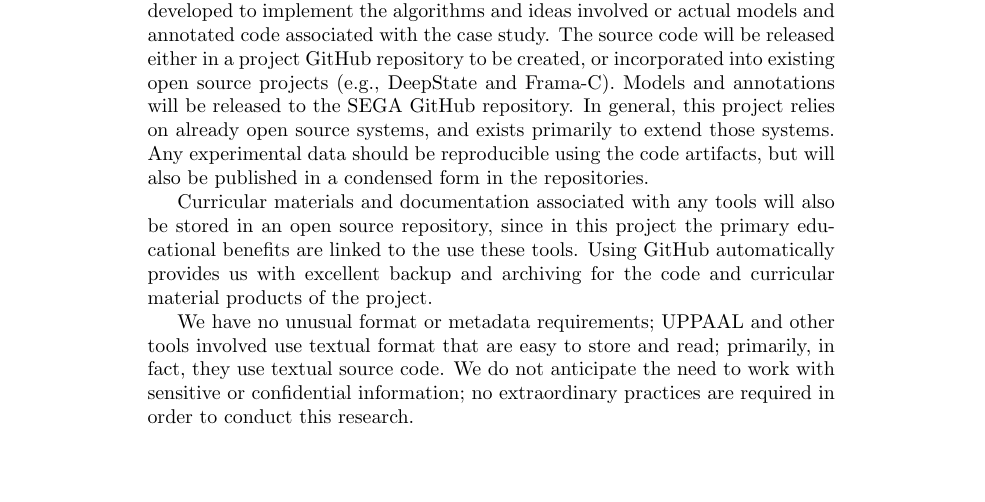
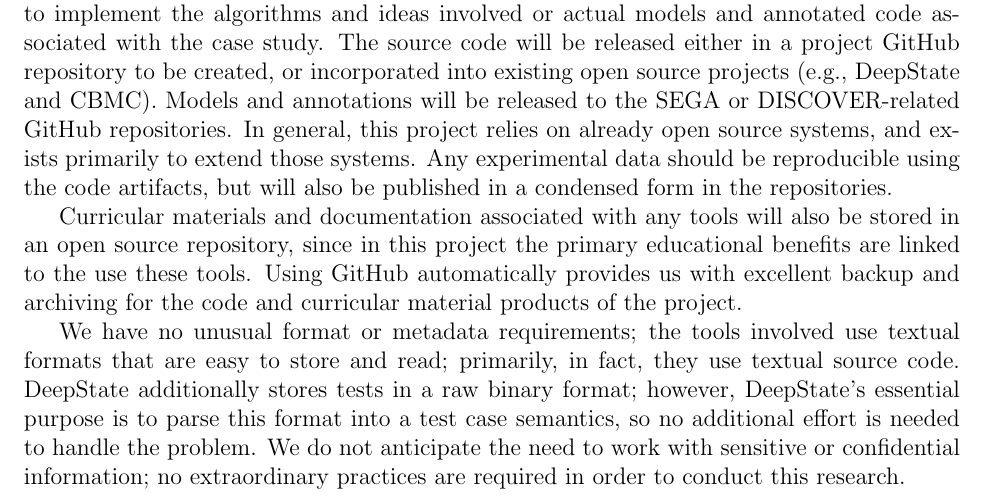
Before and after one commit to nxtruong/2023-NSF-OAC-Proposal-CPS-Software-Testing-CI, a LaTeX document (data-management-plan.tex): part of the page, cut so that both start at the same text, the shorter picture padded with empty space. Compiled offline with pdfLaTeX.

Commit message:
submitted plans

```diff
--- a/data-management-plan.tex
+++ b/data-management-plan.tex
@@ -1,4 +1,6 @@
  %%%%%%%%%%%%%%%%%%%%%%%%%%%%%%%%%%%%%%%%%%%%%%%%%%%%%%%%%%%%%
-\documentclass{article}
+\documentclass[12pt]{article}
+
+\usepackage{fullpage}
 
 \begin{document}
@@ -10,7 +14,7 @@
 
 The data in the proposed project is primarily either source code for
 the tools developed to implement the algorithms and ideas involved or
-actual models and annotated code associated with the case study.  The source code will be released either in a project GitHub repository to be created, or incorporated into existing open source projects (e.g., DeepState and Frama-C).  Models and annotations will be released to the SEGA GitHub repository.  In general, this project relies on already open source systems, and exists primarily to extend those systems.  Any experimental data should be reproducible using the code artifacts, but will also be published in a condensed form in the repositories.
+actual models and annotated code associated with the case study.  The source code will be released either in a project GitHub repository to be created, or incorporated into existing open source projects (e.g., DeepState and CBMC).  Models and annotations will be released to the SEGA or DISCOVER-related GitHub repositories.  In general, this project relies on already open source systems, and exists primarily to extend those systems.  Any experimental data should be reproducible using the code artifacts, but will also be published in a condensed form in the repositories.
 
 Curricular
 materials and documentation associated with any tools will also be stored in
@@ -19,9 +23,9 @@ educational benefits are linked to the use these tools.  Using GitHub automatica
 and archiving for the code and curricular material products of the
 project.
 
-We have no unusual format or metadata requirements; UPPAAL and other
-tools involved use textual format that are easy to store and read;
-primarily, in fact, they use textual source code.
+We have no unusual format or metadata requirements; the
+tools involved use textual formats that are easy to store and read;
+primarily, in fact, they use textual source code.  DeepState additionally stores tests in a raw binary format; however, DeepState's essential purpose is to parse this format into a test case semantics, so no additional effort is needed to handle the problem.
 We do not anticipate the need to work with sensitive or confidential
 information; no extraordinary practices are required in order to
 conduct this research.
```
Also changed, not shown: naufacilities.tex (+5 -3 lines), data-management-plan.pdf, naufacilities.pdf, data-management-plan.tex (2 more changed lines).
